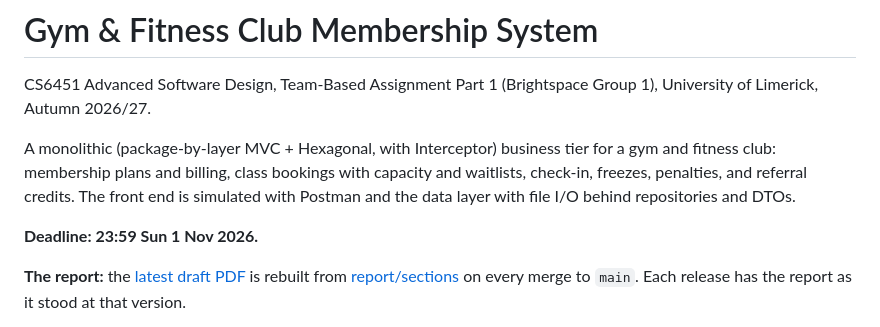
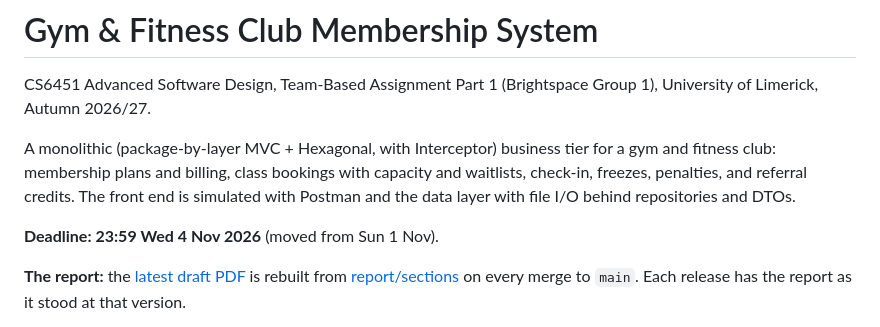
Before and after one commit to CS6451-Advanced-Software-Design/Gym-Membership, a Markdown page: README.md, the part around the change. GitHub-like rendering.

Commit message:
docs: move the deadline to 23:59 Wed 4 Nov 2026

```diff
--- a/README.md
+++ b/README.md
@@ -4,7 +4,7 @@ CS6451 Advanced Software Design, Team-Based Assignment Part 1 (Brightspace Group
 
 A monolithic (package-by-layer MVC + Hexagonal, with Interceptor) business tier for a gym and fitness club: membership plans and billing, class bookings with capacity and waitlists, check-in, freezes, penalties, and referral credits. The front end is simulated with Postman and the data layer with file I/O behind repositories and DTOs.
 
-**Deadline: 23:59 Sun 1 Nov 2026.**
+**Deadline: 23:59 Wed 4 Nov 2026** (moved from Sun 1 Nov).
 
 **The report:** the [latest draft PDF](https://github.com/CS6451-Advanced-Software-Design/Gym-Membership/releases/download/report-latest/report.pdf) is rebuilt from [report/sections](report/sections) on every merge to `main`. Each release has the report as it stood at that version.
 
```
Also changed, not shown: report/diary.md (+1 -1 lines).
